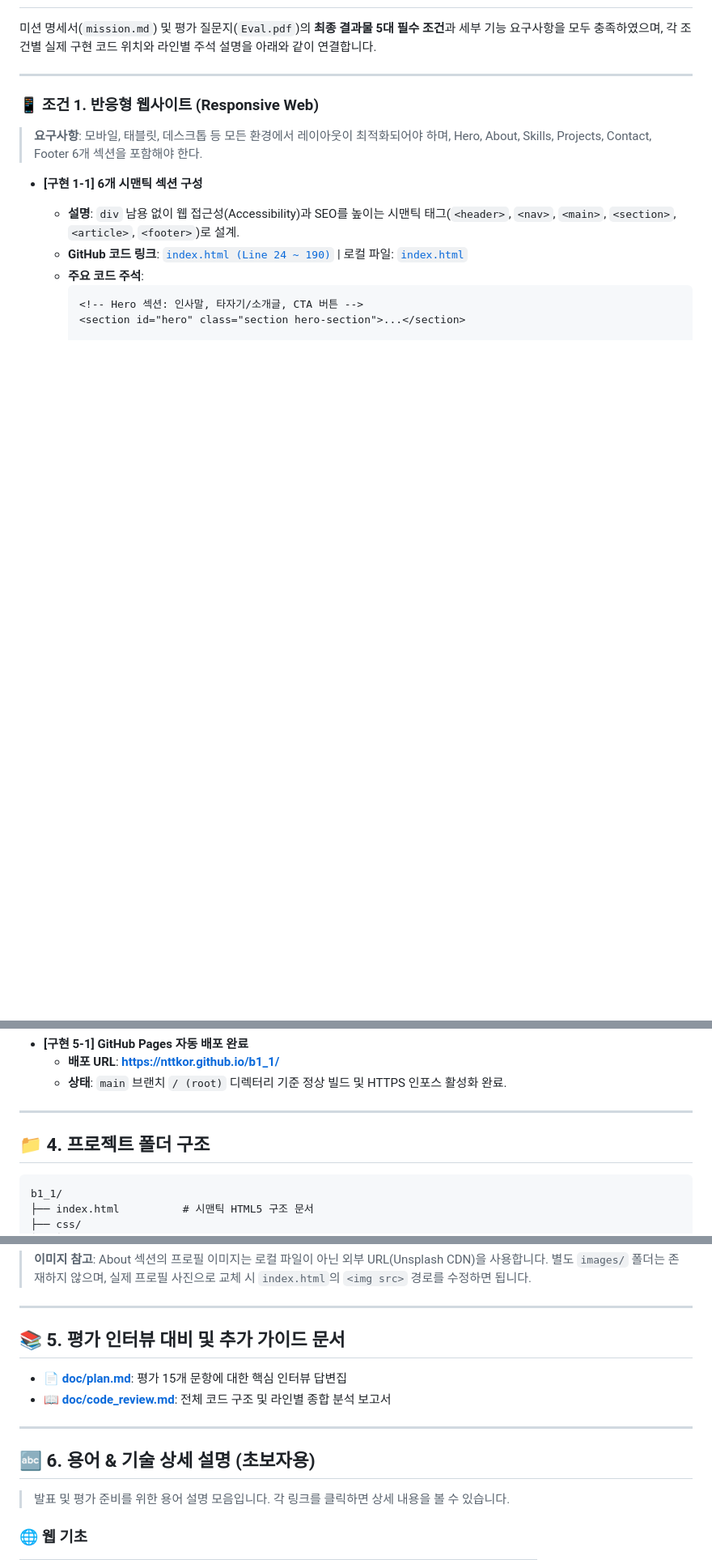
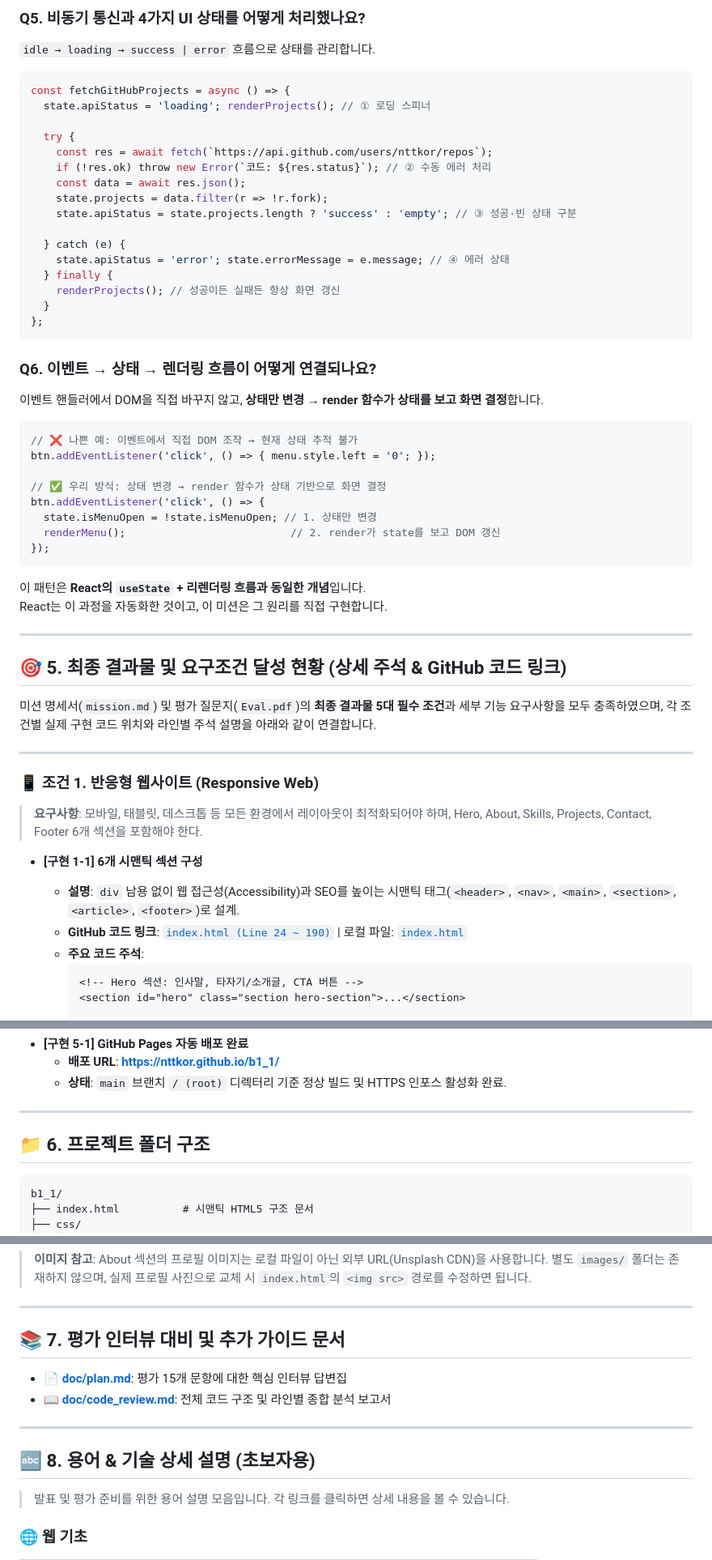
Before and after one commit to nttkor/b1_1, a Markdown page: README.md, 3 parts joined by grey strips. Shown at 81% size. Drawn GitHub-style; blank space fills up the shorter version.

````diff
--- a/README.md
+++ b/README.md
@@ -31,3 +106,47 @@
+### Q5. 비동기 통신과 4가지 UI 상태를 어떻게 처리했나요?
+
+`idle → loading → success | error` 흐름으로 상태를 관리합니다.
+
+```javascript
+const fetchGitHubProjects = async () => {
+  state.apiStatus = 'loading'; renderProjects(); // ① 로딩 스피너
+
+  try {
+    const res = await fetch(`https://api.github.com/users/nttkor/repos`);
+    if (!res.ok) throw new Error(`코드: ${res.status}`); // ② 수동 에러 처리
+    const data = await res.json();
+    state.projects = data.filter(r => !r.fork);
+    state.apiStatus = state.projects.length ? 'success' : 'empty'; // ③ 성공·빈 상태 구분
+
+  } catch (e) {
+    state.apiStatus = 'error'; state.errorMessage = e.message; // ④ 에러 상태
+  } finally {
+    renderProjects(); // 성공이든 실패든 항상 화면 갱신
+  }
+};
+```
+
+### Q6. 이벤트 → 상태 → 렌더링 흐름이 어떻게 연결되나요?
+
+이벤트 핸들러에서 DOM을 직접 바꾸지 않고, **상태만 변경 → render 함수가 상태를 보고 화면 결정**합니다.
+
+```javascript
+// ❌ 나쁜 예: 이벤트에서 직접 DOM 조작 → 현재 상태 추적 불가
+btn.addEventListener('click', () => { menu.style.left = '0'; });
+
+// ✅ 우리 방식: 상태 변경 → render 함수가 상태 기반으로 화면 결정
+btn.addEventListener('click', () => {
+  state.isMenuOpen = !state.isMenuOpen; // 1. 상태만 변경
+  renderMenu();                          // 2. render가 state를 보고 DOM 갱신
+});
+```
+
+이 패턴은 **React의 `useState` + 리렌더링 흐름과 동일한 개념**입니다.
+React는 이 과정을 자동화한 것이고, 이 미션은 그 원리를 직접 구현합니다.
+
+---
+
+## 🎯 5. 최종 결과물 및 요구조건 달성 현황 (상세 주석 & GitHub 코드 링크)
 
 미션 명세서(`mission.md`) 및 평가 질문지(`Eval.pdf`)의 **최종 결과물 5대 필수 조건**과 세부 기능 요구사항을 모두 충족하였으며, 각 조건별 실제 구현 코드 위치와 라인별 주석 설명을 아래와 같이 연결합니다.
 
@@ -171,7 +290,7 @@
 
 ---
 
-## 📁 4. 프로젝트 폴더 구조
+## 📁 6. 프로젝트 폴더 구조
 
 ```text
 b1_1/
@@ -192,14 +311,14 @@ b1_1/
 
 ---
 
-## 📚 5. 평가 인터뷰 대비 및 추가 가이드 문서
+## 📚 7. 평가 인터뷰 대비 및 추가 가이드 문서
 
 - 📄 **[doc/plan.md](doc/plan.md)**: 평가 15개 문항에 대한 핵심 인터뷰 답변집
 - 📖 **[doc/code_review.md](doc/code_review.md)**: 전체 코드 구조 및 라인별 종합 분석 보고서
 
 ---
 
-## 🔤 6. 용어 & 기술 상세 설명 (초보자용)
+## 🔤 8. 용어 & 기술 상세 설명 (초보자용)
 
 > 발표 및 평가 준비를 위한 용어 설명 모음입니다. 각 링크를 클릭하면 상세 내용을 볼 수 있습니다.
 
````
Also changed, not shown: other parts of README.md (+76 -1 lines).
